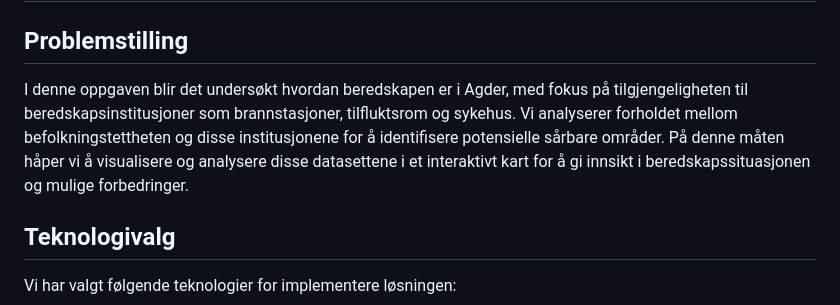
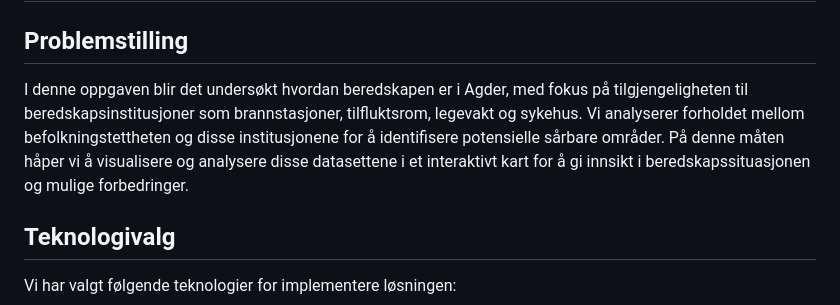
Before and after one commit to Odalopheim/GiS-Gruppe7-, a Markdown page: README.md, the part around the change. GitHub-like rendering.

Commit message:
Update README.md
la  inn et ord

```diff
--- a/README.md
+++ b/README.md
@@ -2,7 +2,7 @@
 
 ## Problemstilling
 
-I denne oppgaven blir det undersøkt hvordan beredskapen er i Agder, med fokus på tilgjengeligheten til beredskapsinstitusjoner som brannstasjoner, tilfluktsrom og sykehus. Vi analyserer forholdet mellom befolkningstettheten og disse institusjonene for å identifisere potensielle sårbare områder. På denne måten håper vi å visualisere og analysere disse datasettene i et interaktivt kart for å gi innsikt i beredskapssituasjonen og mulige forbedringer.
+I denne oppgaven blir det undersøkt hvordan beredskapen er i Agder, med fokus på tilgjengeligheten til beredskapsinstitusjoner som brannstasjoner, tilfluktsrom, legevakt og sykehus. Vi analyserer forholdet mellom befolkningstettheten og disse institusjonene for å identifisere potensielle sårbare områder. På denne måten håper vi å visualisere og analysere disse datasettene i et interaktivt kart for å gi innsikt i beredskapssituasjonen og mulige forbedringer.
 
 ## Teknologivalg
 Vi har valgt følgende teknologier for implementere løsningen:
```
